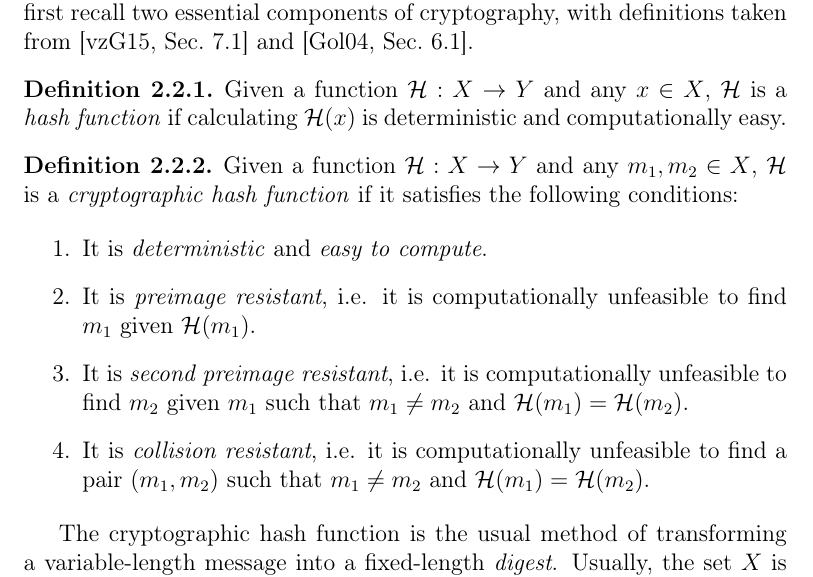
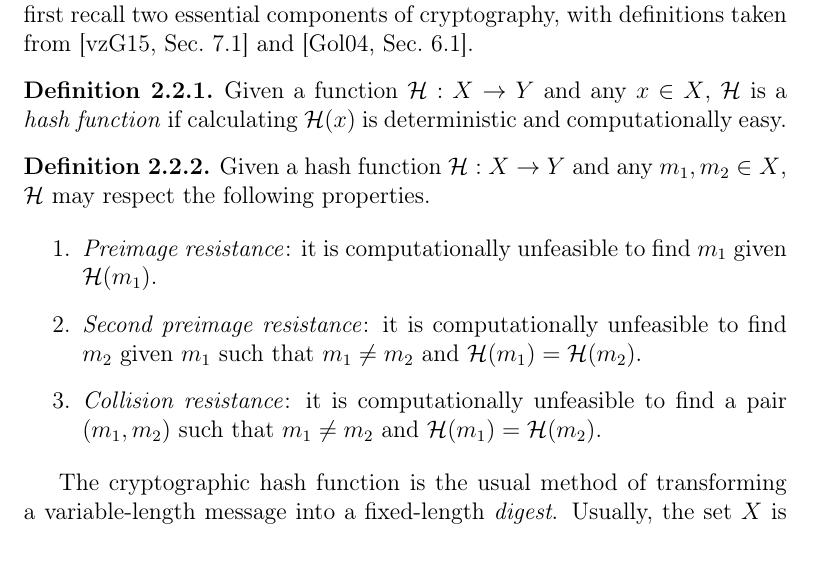
Before and after one commit to zambonin/msc, a LaTeX thesis (main.tex): part of page 24 of 84, cut so that both start at the same text. Compiled offline with pdfLaTeX.

Commit message:
overleaf_to_git: update main.tex from r17614 to r17637

```diff
--- a/main.tex
+++ b/main.tex
@@ -389,13 +389,12 @@ With most mathematical machinery defined, we now introduce the building blocks t
 \end{definition}
 
 \begin{definition}
-  Given a function $\mathcal{H} : X \to Y$ and any $m_{1}, m_{2} \in X$, $\mathcal{H}$ is a \emph{cryptographic hash function} if it satisfies the following conditions:
+  Given a hash function $\mathcal{H} : X \to Y$ and any $m_{1}, m_{2} \in X$, $\mathcal{H}$ may respect the following properties.
 
   \begin{enumerate}
-    \item It is \emph{deterministic} and \emph{easy to compute}.
-    \item It is \emph{preimage resistant}, i.e. it is computationally unfeasible to find $m_{1}$ given $\mathcal{H}(m_{1})$.
-    \item It is \emph{second preimage resistant}, i.e. it is computationally unfeasible to find $m_{2}$ given $m_{1}$ such that $m_{1} \neq m_{2}$ and $\mathcal{H}(m_{1}) = \mathcal{H}(m_{2})$.
-    \item It is \emph{collision resistant}, i.e. it is computationally unfeasible to find a pair $(m_{1}, m_{2})$ such that $m_{1} \neq m_{2}$ and $\mathcal{H}(m_{1}) = \mathcal{H}(m_{2})$.
+    \item \emph{Preimage resistance}: it is computationally unfeasible to find $m_{1}$ given $\mathcal{H}(m_{1})$.
+    \item \emph{Second preimage resistance}: it is computationally unfeasible to find $m_{2}$ given $m_{1}$ such that $m_{1} \neq m_{2}$ and $\mathcal{H}(m_{1}) = \mathcal{H}(m_{2})$.
+    \item \emph{Collision resistance}: it is computationally unfeasible to find a pair $(m_{1}, m_{2})$ such that $m_{1} \neq m_{2}$ and $\mathcal{H}(m_{1}) = \mathcal{H}(m_{2})$.
   \end{enumerate}
 \end{definition}
 
```
